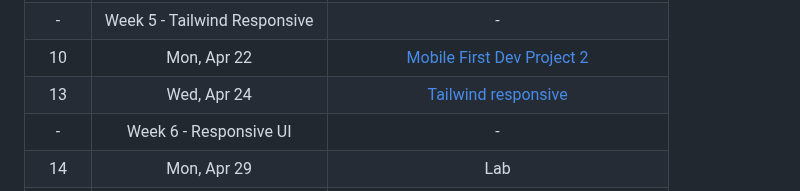
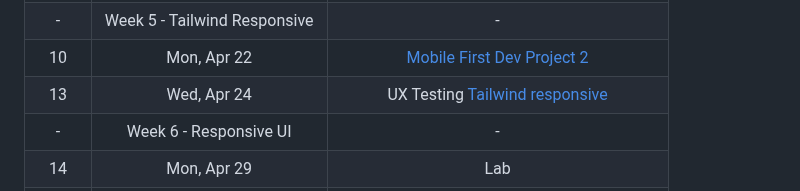
Before and after one commit to mikeygough/my-ACS-2330-Responsive-Web-Design, a Markdown page: readme.md, the part around the change. Drawn GitHub-style.

```diff
--- a/readme.md
+++ b/readme.md
@@ -35,7 +35,7 @@ Students by the end of the course will be able to ...
 |  9    | Wed, Apr 17 | [Accessibility part 2]                  |
 |  -    | Week 5 - Tailwind Responsive |         -              |
 | 10    | Mon, Apr 22 | [Mobile First Dev]  [Project 2]         |
-| 13    | Wed, Apr 24 | [Tailwind responsive]                   |
+| 13    | Wed, Apr 24 | UX Testing [Tailwind responsive]        |
 |  -    | Week 6 - Responsive UI |               -              |
 | 14    | Mon, Apr 29 | Lab                                     |
 | 14    | Wed, May  1 | TBD                                     |
```
